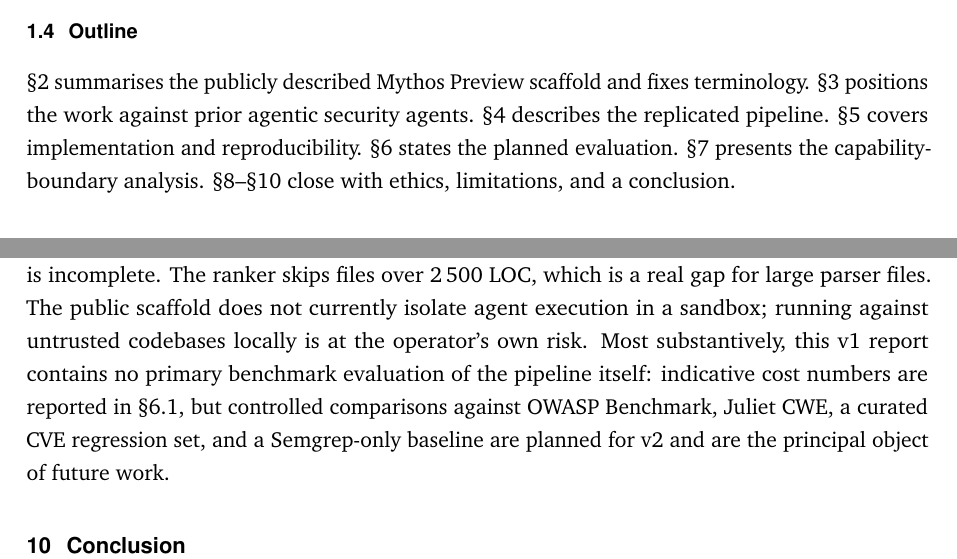
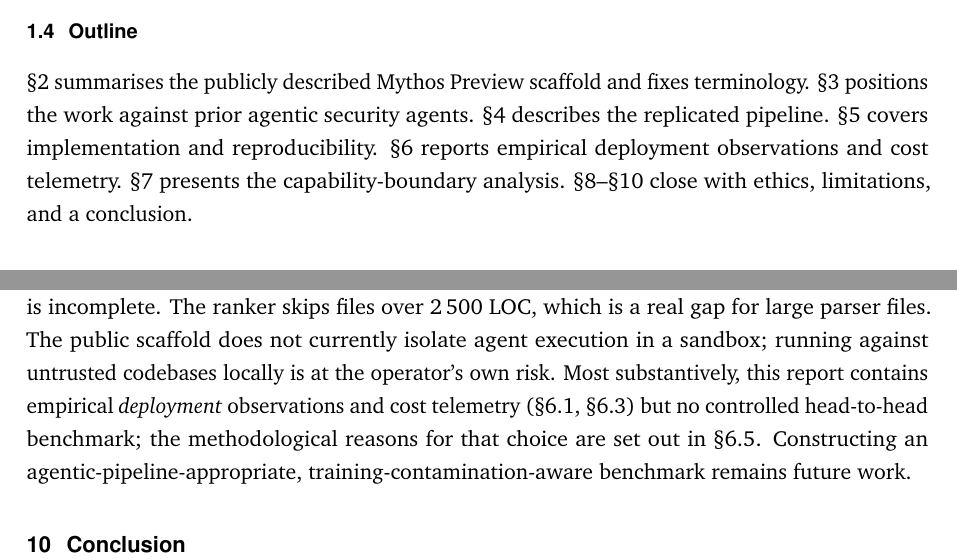
Before and after one commit to Keyvanhardani/mythos-research, a LaTeX paper (paper/paper.tex): two parts of pages 5 and 16 of 18, joined at a grey line, cut so that both start at the same text. Compiled offline with pdfLaTeX.

Commit message:
paper: v2.1 cosmetic-fix — version label 2.1, running header matches title, outline + limitations no longer reference (planned) v2 evaluation

```diff
--- a/paper/paper.tex
+++ b/paper/paper.tex
@@ -41,7 +41,7 @@
 
 \pagestyle{fancy}
 \fancyhf{}
-\fancyhead[L]{\small\itshape An Outside-In Replication of Project Glasswing}
+\fancyhead[L]{\small\itshape A Sink-Guided Agentic Scaffold for Defensive Vulnerability Discovery}
 \fancyfoot[R]{\small\sffamily\bfseries\thepage}
 \renewcommand{\headrulewidth}{0pt}
 
@@ -89,7 +89,7 @@
     (version DOI for v1.0.2: 10.5281/zenodo.19727858).}
 }
 
-\date{April 2026 \\ \small Version 2.0 (Research Edition v4 scaffold)}
+\date{April 2026 \\ \small Version 2.1 (Research Edition v4 scaffold, arXiv-prep)}
 
 \begin{document}
 \maketitle
@@ -228,7 +228,8 @@ We contribute:
 scaffold and fixes terminology. \S\ref{sec:related} positions the work
 against prior agentic security agents. \S\ref{sec:approach} describes the
 replicated pipeline. \S\ref{sec:implementation} covers implementation and
-reproducibility. \S\ref{sec:evaluation} states the planned evaluation.
+reproducibility. \S\ref{sec:evaluation} reports empirical deployment
+observations and cost telemetry.
 \S\ref{sec:discussion} presents the capability-boundary analysis.
 \S\ref{sec:ethics}--\S\ref{sec:conclusion} close with ethics, limitations,
 and a conclusion.
@@ -930,12 +931,13 @@ frameworks such as GLib/GObject and \texttt{json-glib} is incomplete.
 The ranker skips files over 2\,500~LOC, which is a real gap for large
 parser files. The public scaffold does not currently isolate agent
 execution in a sandbox; running against untrusted codebases locally is at
-the operator's own risk. Most substantively, this v1 report contains no
-primary benchmark evaluation of the pipeline itself: indicative cost
-numbers are reported in \S\ref{sec:eval-cost}, but controlled comparisons
-against OWASP Benchmark, Juliet CWE, a curated CVE regression set, and a
-Semgrep-only baseline are planned for v2 and are the principal object of
-future work.
+the operator's own risk. Most substantively, this report contains
+empirical \emph{deployment} observations and cost telemetry
+(\S\ref{sec:eval-cost}, \S\ref{sec:eval-yield}) but no controlled
+head-to-head benchmark; the methodological reasons for that choice
+are set out in \S\ref{sec:eval-why-no-bench}. Constructing an
+agentic-pipeline-appropriate, training-contamination-aware benchmark
+remains future work.
 
 % ===========================================================================
 \section{Conclusion}
```
Also changed, not shown: dist/Mythos-Research-Edition.pdf.
